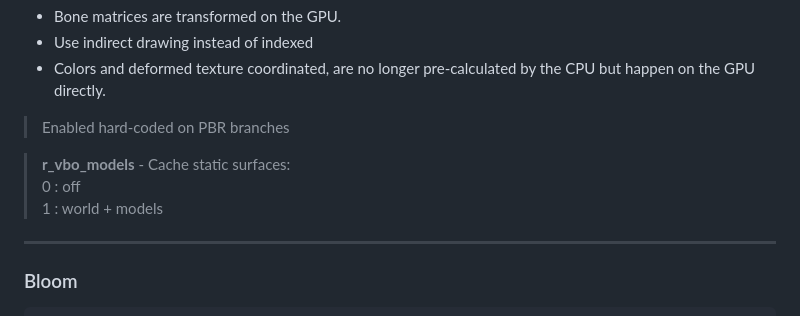
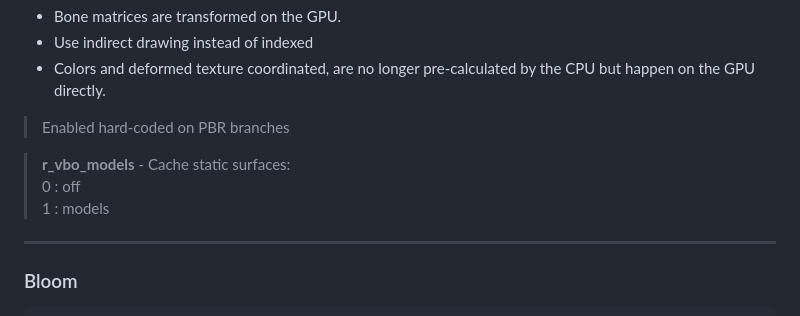
Before and after one commit to JKSunny/JKSunny.github.io, a Markdown page: features.md, the part around the change. Rendered like a GitHub page.

Commit message:
Correct overlooked change from last commit

```diff
--- a/features.md
+++ b/features.md
@@ -275,7 +275,7 @@ In addition to static world surfaces support for Ghoul2 (player) and MD3 models
 
 > **r_vbo_models** - Cache static surfaces: \
 	0 : off \
-	1 : world + models
+	1 : models
 ---
 
 
```
